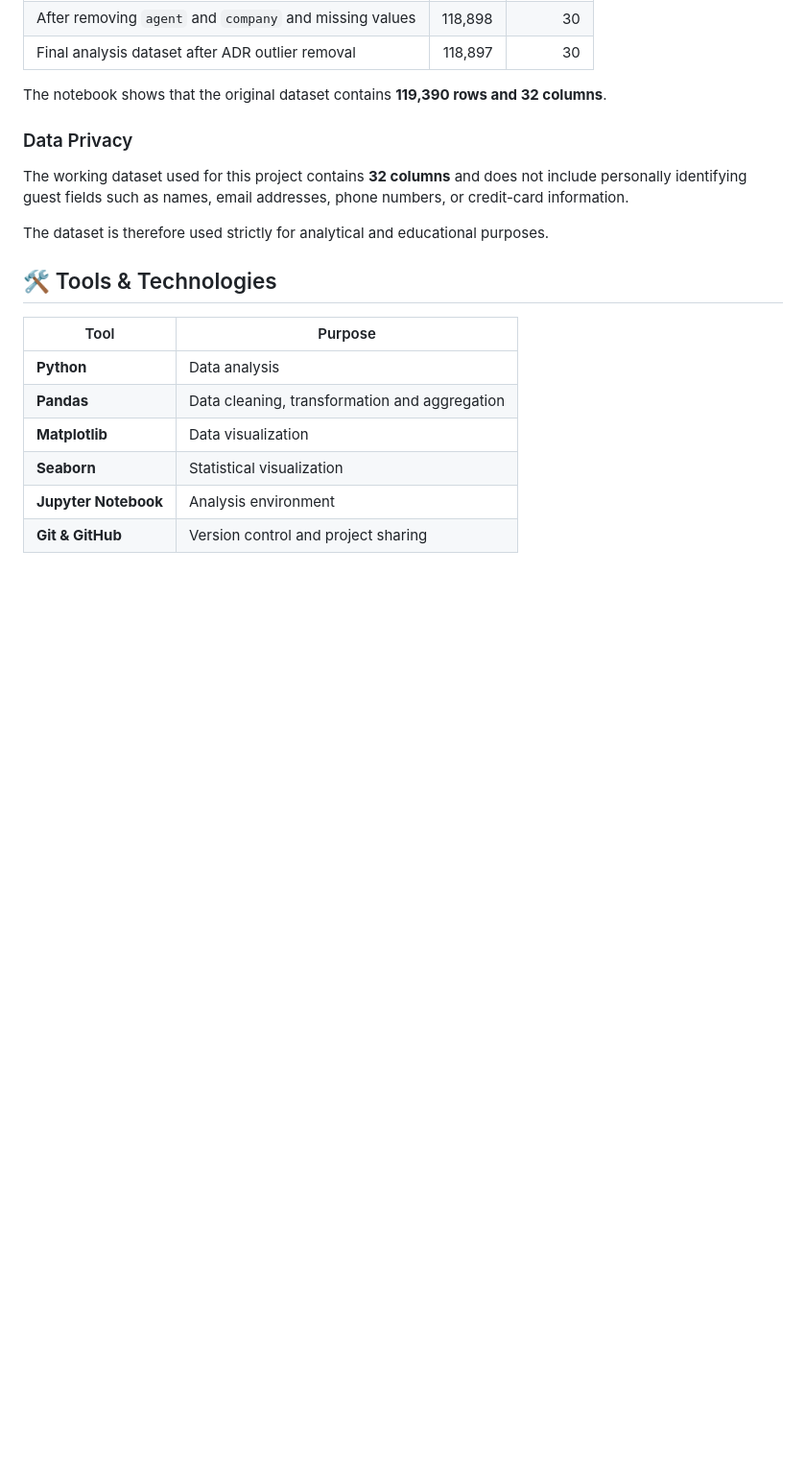
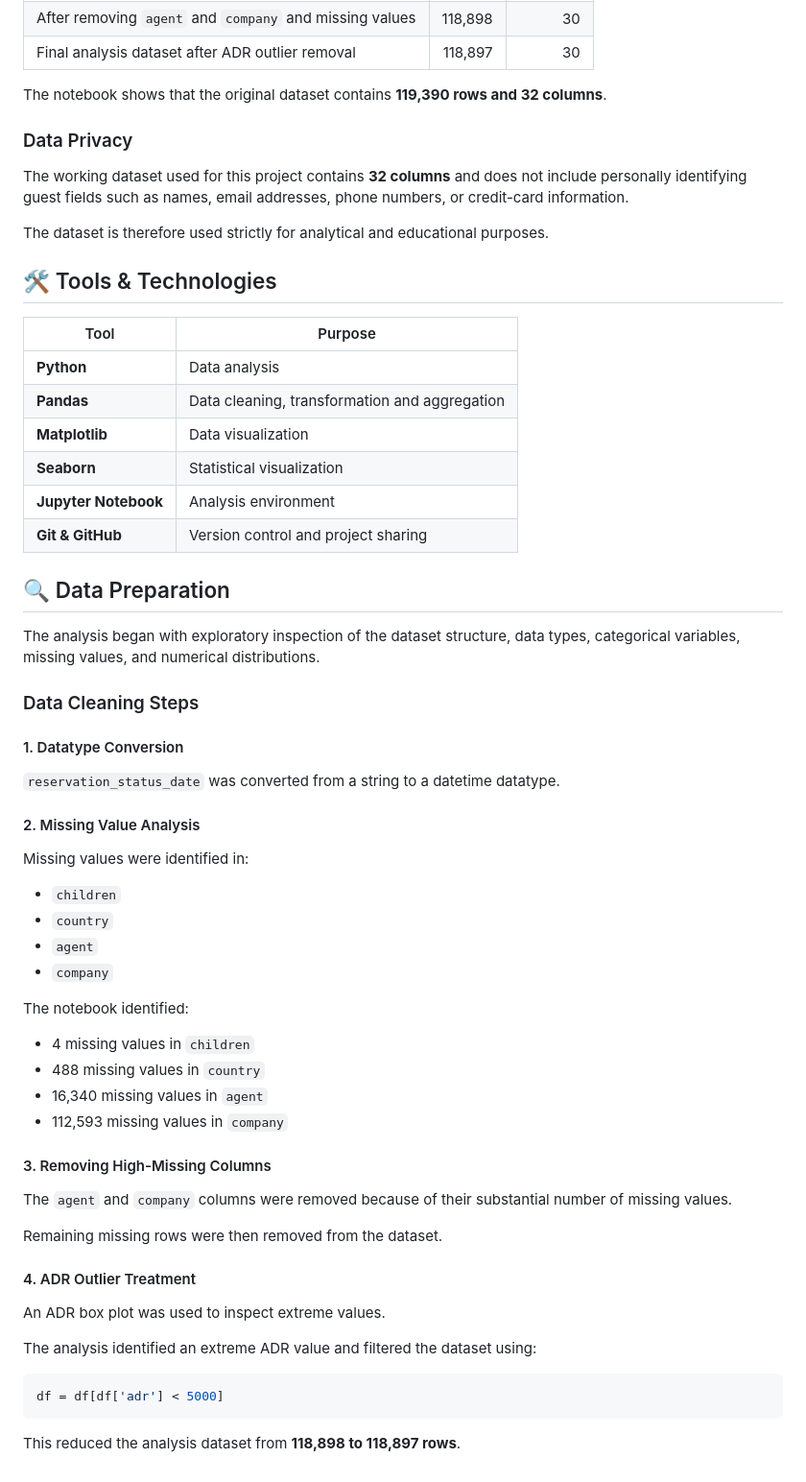
Before and after one commit to Fatima-Zehra-DA/Hotel-Booking-Cancellation-Analysis-Python-PowerBI, a Markdown page: README.md, the part around the change. Shown at 96% size. GitHub-like rendering; blank space fills up the shorter version.

Commit message:
Data preparation & Cleaning

````diff
--- a/README.md
+++ b/README.md
@@ -100,3 +100,48 @@ The dataset is therefore used strictly for analytical and educational purposes.
 | **Seaborn**          | Statistical visualization                     |
 | **Jupyter Notebook** | Analysis environment                          |
 | **Git & GitHub**     | Version control and project sharing           |
+
+
+## 🔍 Data Preparation
+
+The analysis began with exploratory inspection of the dataset structure, data types, categorical variables, missing values, and numerical distributions.
+
+### Data Cleaning Steps
+
+#### 1. Datatype Conversion
+
+`reservation_status_date` was converted from a string to a datetime datatype.
+
+#### 2. Missing Value Analysis
+
+Missing values were identified in:
+
+* `children`
+* `country`
+* `agent`
+* `company`
+
+The notebook identified:
+
+* 4 missing values in `children`
+* 488 missing values in `country`
+* 16,340 missing values in `agent`
+* 112,593 missing values in `company`
+
+#### 3. Removing High-Missing Columns
+
+The `agent` and `company` columns were removed because of their substantial number of missing values.
+
+Remaining missing rows were then removed from the dataset.
+
+#### 4. ADR Outlier Treatment
+
+An ADR box plot was used to inspect extreme values.
+
+The analysis identified an extreme ADR value and filtered the dataset using:
+
+```python
+df = df[df['adr'] < 5000]
+```
+
+This reduced the analysis dataset from **118,898 to 118,897 rows**.
````
